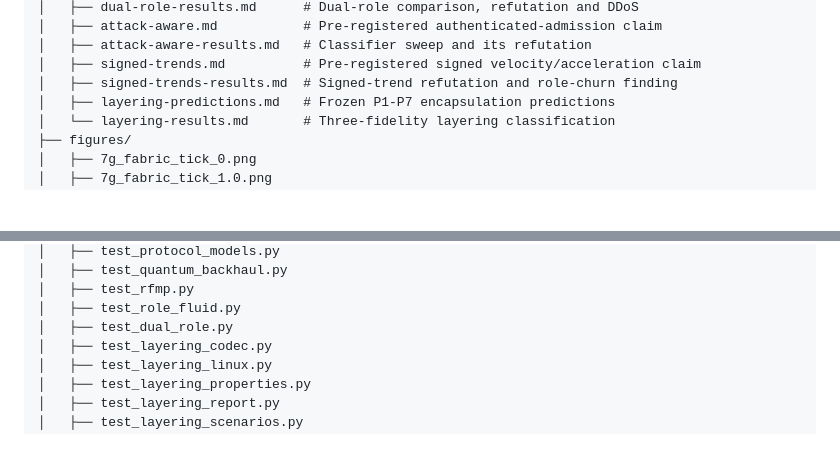
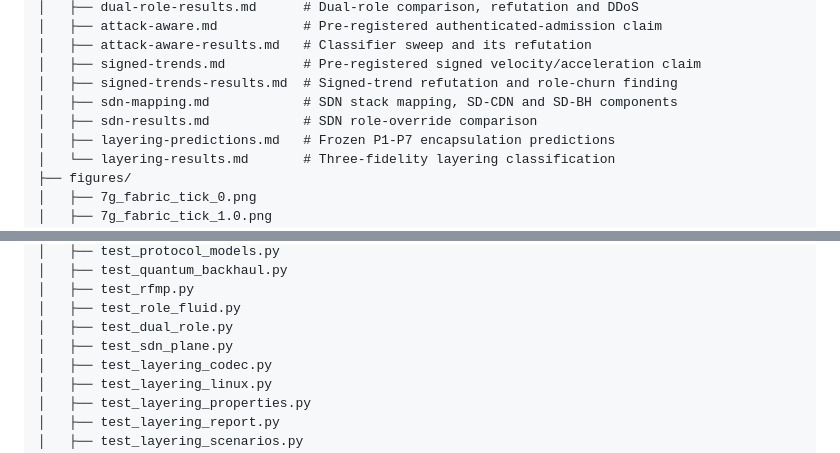
Before and after one commit to mixic/7g-backhaul-simulation, a Markdown page: README.md, 2 parts joined by grey strips. GitHub-like rendering; blank space fills up the shorter version.

```diff
--- a/README.md
+++ b/README.md
@@ -380,6 +405,8 @@ plan.
 │   ├── attack-aware-results.md   # Classifier sweep and its refutation
 │   ├── signed-trends.md          # Pre-registered signed velocity/acceleration claim
 │   ├── signed-trends-results.md  # Signed-trend refutation and role-churn finding
+│   ├── sdn-mapping.md            # SDN stack mapping, SD-CDN and SD-BH components
+│   ├── sdn-results.md            # SDN role-override comparison
 │   ├── layering-predictions.md   # Frozen P1-P7 encapsulation predictions
 │   └── layering-results.md       # Three-fidelity layering classification
 ├── figures/
@@ -529,6 +562,7 @@ plan.
 │   ├── test_rfmp.py
 │   ├── test_role_fluid.py
 │   ├── test_dual_role.py
+│   ├── test_sdn_plane.py
 │   ├── test_layering_codec.py
 │   ├── test_layering_linux.py
 │   ├── test_layering_properties.py
```
Also changed, not shown: other parts of README.md (+31 -0 lines), REPLICATION.md (+13 -0 lines), docs/sdn-mapping.md (added, +200 -0 lines), docs/sdn-results.md (added, +91 -0 lines), figures/sdn_control.png (added), 7 other files.
